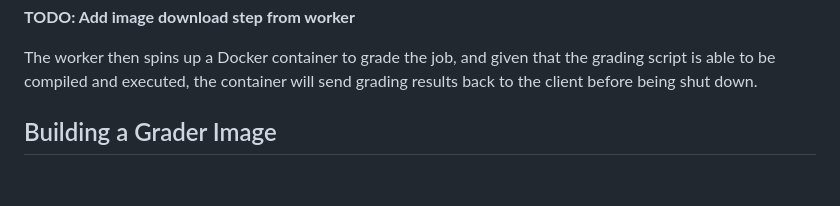
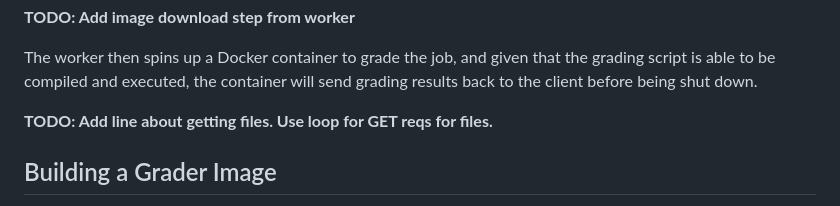
Before and after one commit to CodeGrade/orca, a Markdown page: docs/orca-workflow.md, the part around one of its changes. Rendered like a GitHub page; blank space fills up the shorter version.

```diff
--- a/docs/orca-workflow.md
+++ b/docs/orca-workflow.md
@@ -47,6 +47,8 @@ Eventually, the job will be picked up by a single worker out of a pool of VMs ac
 **TODO: Add image download step from worker**
 
 The worker then spins up a Docker container to grade the job, and given that the grading script is able to be compiled and executed, the container will send grading results back to the client before being shut down.
+
+**TODO: Add line about getting files. Use loop for GET reqs for files.**
 
 ## Building a Grader Image
 
```
Also changed, not shown: other parts of docs/orca-workflow.md (+2 -2 lines).
